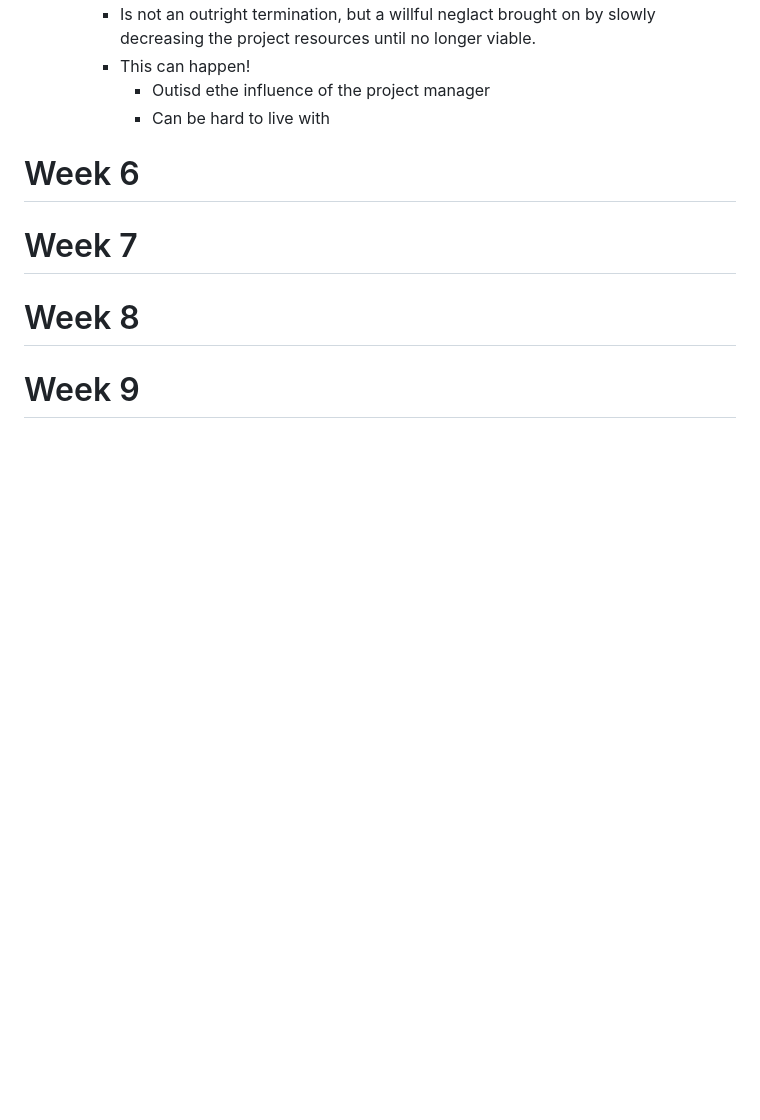
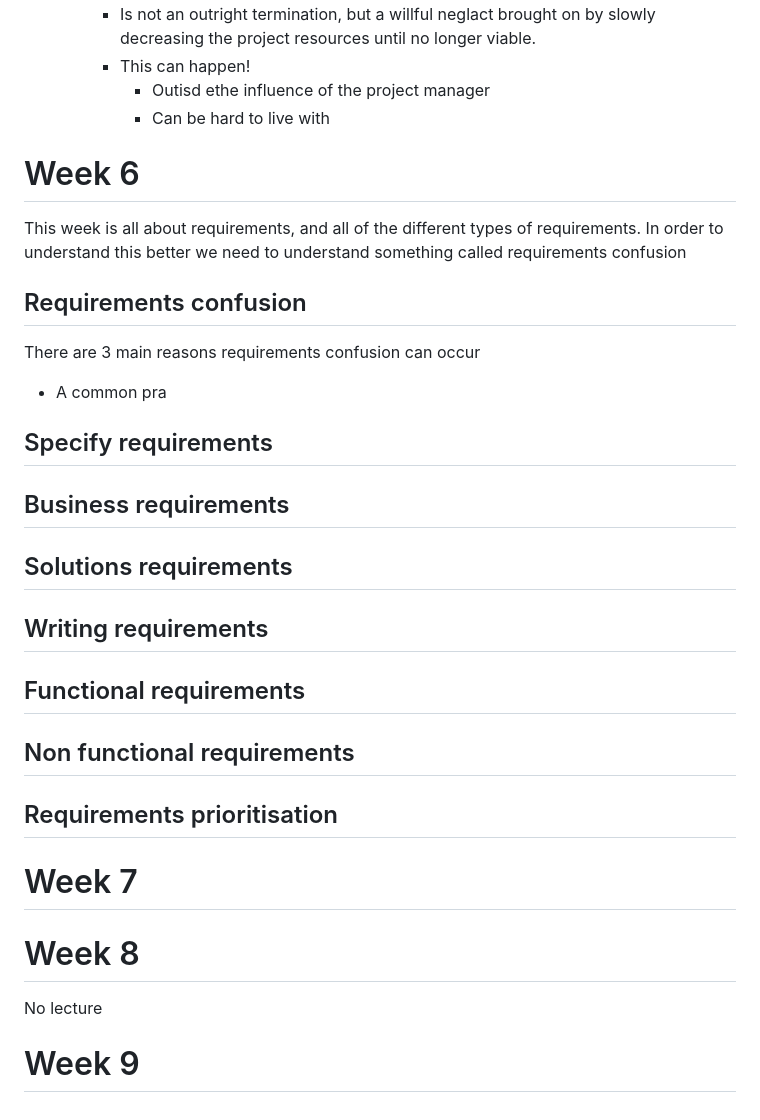
Before and after one commit to shambp/QUT-IT-Study-Guide, a Markdown page: IAB305/IAB305_Content.md, the part around the change. Drawn GitHub-style; blank space fills up the shorter version.

Commit message:
push pre syd

```diff
--- a/IAB305/IAB305_Content.md
+++ b/IAB305/IAB305_Content.md
@@ -838,8 +838,32 @@ After development of good resource requirements list, PMs and their teams must d
 
 # Week 6
 
+This week is all about requirements, and all of the different types of requirements. In order to understand this better we need to understand something called requirements confusion
+
+## Requirements confusion
+
+There are 3 main reasons requirements confusion can occur
+- A common pra
+
+## Specify requirements
+
+## Business requirements
+
+## Solutions requirements
+
+## Writing requirements
+
+## Functional requirements
+
+## Non functional requirements
+
+## Requirements prioritisation
+
+
 # Week 7
 
 # Week 8
 
+No lecture
+
 # Week 9
```
Also changed, not shown: IAB201/IAB201_Tutorials.md (+8 -0 lines).
